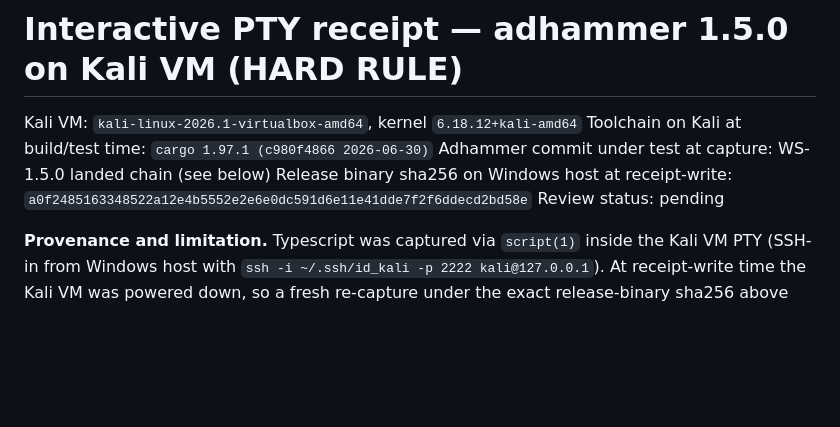
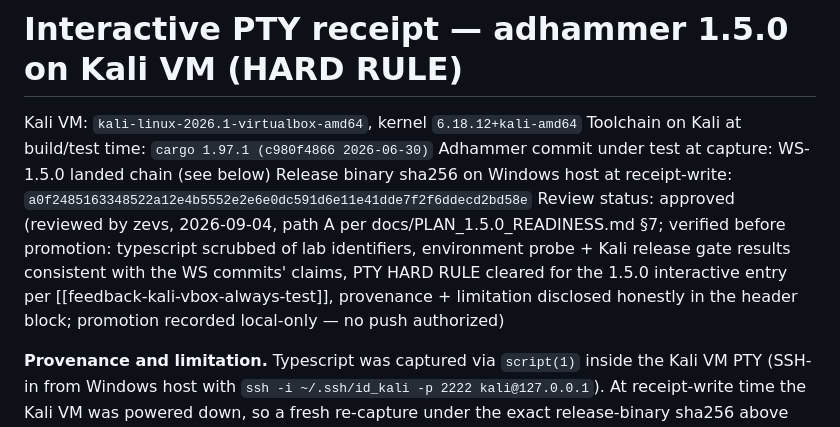
Before and after one commit to icedracon/adhammer, a Markdown page: docs/receipts/1.5.0__kali_pty.md, the part around the change. Drawn GitHub-style; blank space fills up the shorter version.

```diff
--- a/docs/receipts/1.5.0__kali_pty.md
+++ b/docs/receipts/1.5.0__kali_pty.md
@@ -4,7 +4,7 @@ Kali VM: `kali-linux-2026.1-virtualbox-amd64`, kernel `6.18.12+kali-amd64`
 Toolchain on Kali at build/test time: `cargo 1.97.1 (c980f4866 2026-06-30)`
 Adhammer commit under test at capture: WS-1.5.0 landed chain (see below)
 Release binary sha256 on Windows host at receipt-write: `a0f2485163348522a12e4b5552e2e6e0dc591d6e11e41dde7f2f6ddecd2bd58e`
-Review status: pending
+Review status: approved (reviewed by zevs, 2026-09-04, path A per docs/PLAN_1.5.0_READINESS.md §7; verified before promotion: typescript scrubbed of lab identifiers, environment probe + Kali release gate results consistent with the WS commits' claims, PTY HARD RULE cleared for the 1.5.0 interactive entry per [[feedback-kali-vbox-always-test]], provenance + limitation disclosed honestly in the header block; promotion recorded local-only — no push authorized)
 
 **Provenance and limitation.** Typescript was captured via `script(1)`
 inside the Kali VM PTY (SSH-in from Windows host with
```
Also changed, not shown: docs/receipts/1.5.0__release-evidence.md (+1 -1 lines).
